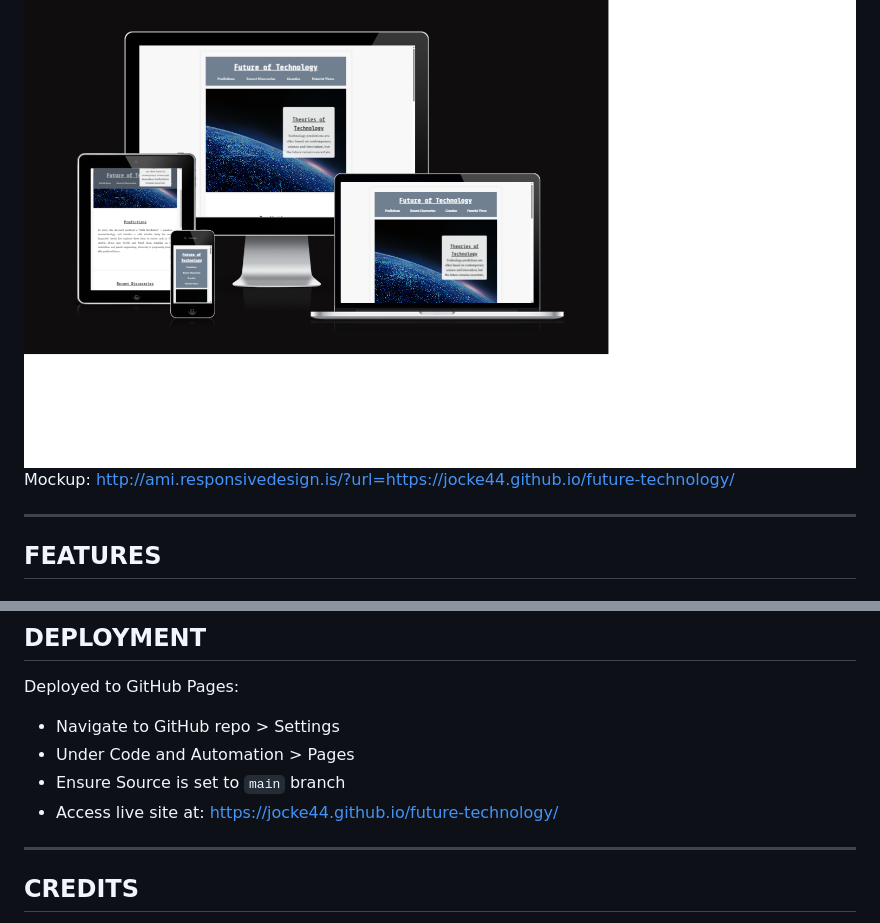
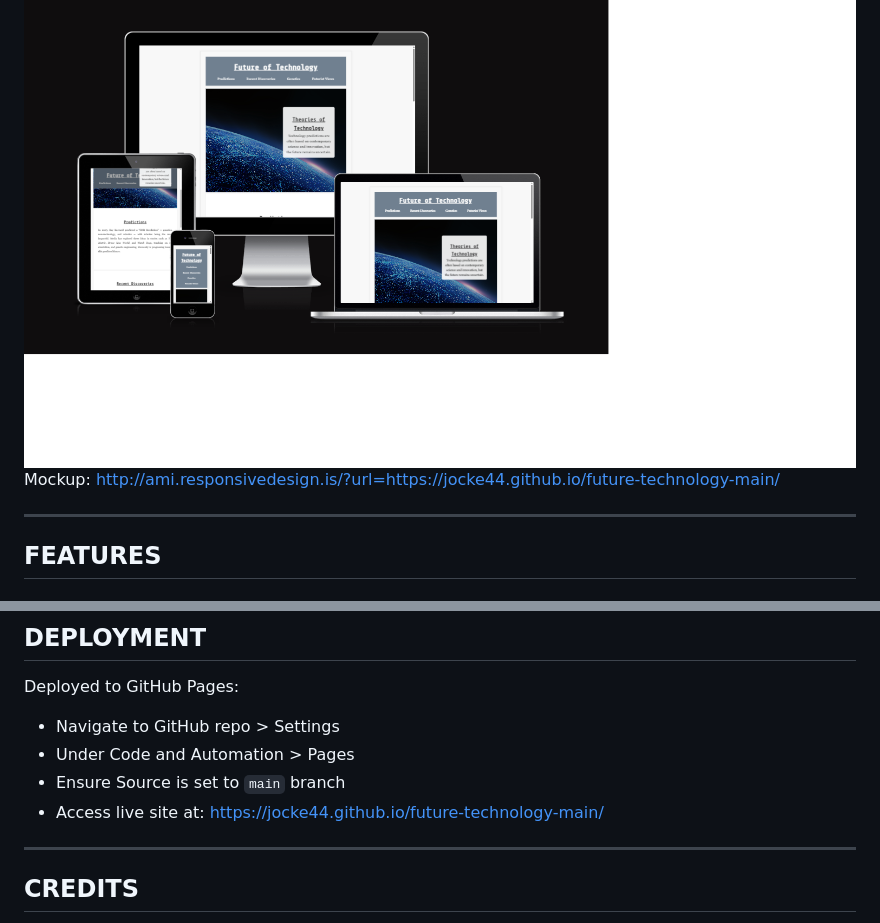
Before and after one commit to Jocke44/future-technology-main, a Markdown page: README.md, 2 parts joined by grey strips. Drawn GitHub-style.

Commit message:
Update README.md to correct the mockup and live site URLs for the Future Technology project, reflecting the new repository name.

```diff
--- a/README.md
+++ b/README.md
@@ -12,7 +12,7 @@ This webpage is for those who are excited about the possibilities of future tech
 Originally created as a project for a course, it has now been refined into a clean, responsive, and accessible layout that mimics the structure of a research paper using only HTML and CSS — with helpful collaboration and improvements guided by Code Copilot.
 
 ![alt text](/assets/images/responsive.png)
-Mockup: http://ami.responsivedesign.is/?url=https://jocke44.github.io/future-technology/
+Mockup: http://ami.responsivedesign.is/?url=https://jocke44.github.io/future-technology-main/
 
 ---
 
@@ -62,7 +62,7 @@ Deployed to GitHub Pages:
 - Navigate to GitHub repo > Settings
 - Under Code and Automation > Pages
 - Ensure Source is set to `main` branch
-- Access live site at: https://jocke44.github.io/future-technology/
+- Access live site at: https://jocke44.github.io/future-technology-main/
 
 ---
 
```
